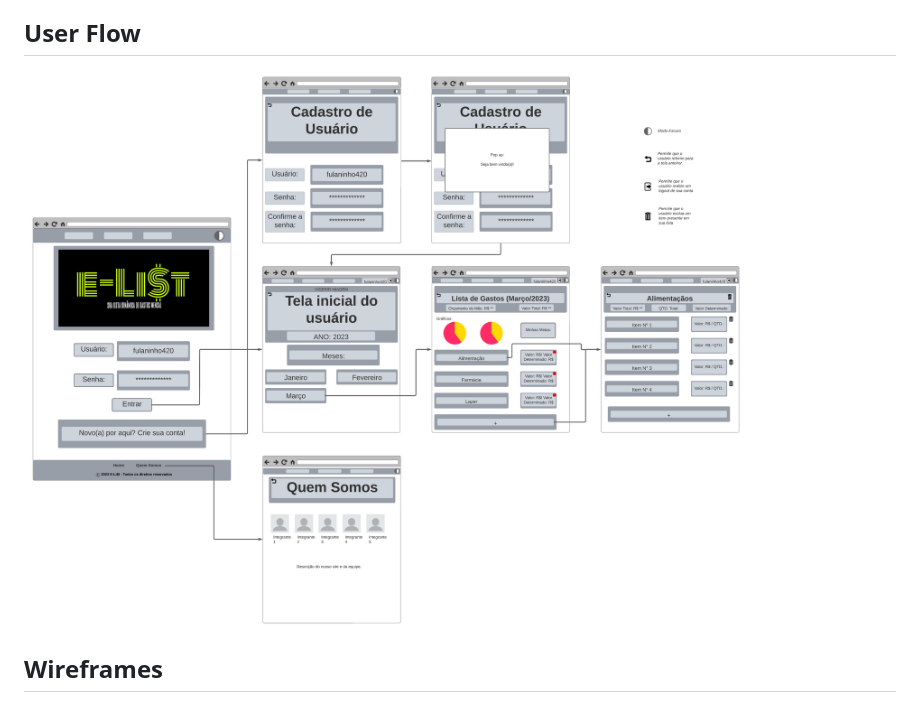
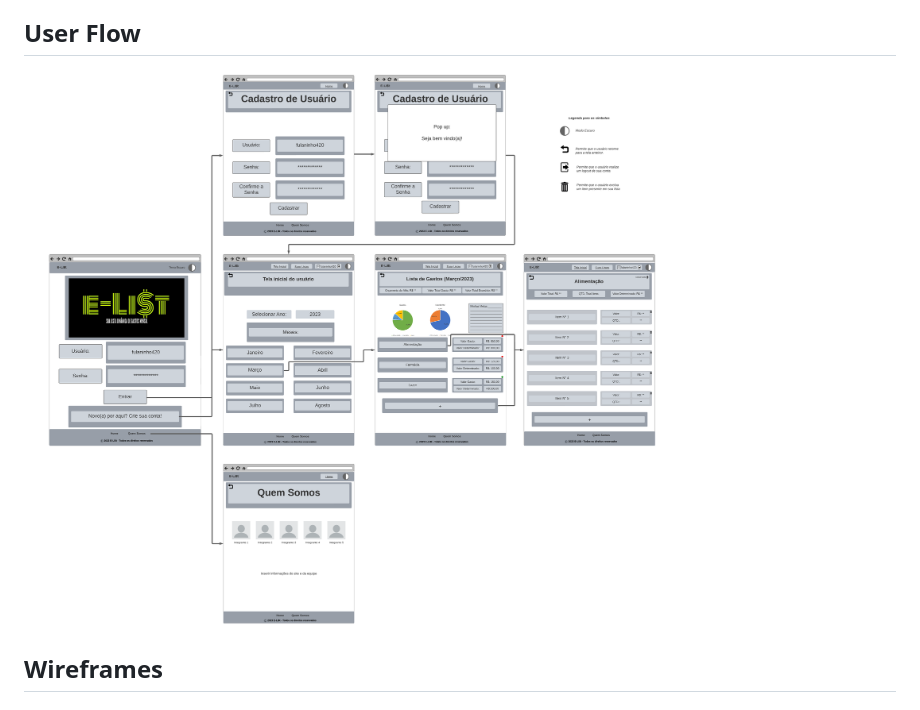
Before and after one commit to ICEI-PUC-Minas-PMV-SI/pmv-si-2023-1-e1-proj-web-t1-compras-do-mes, a Markdown page: docs/interface.md, the part around the change. Rendered like a GitHub page.

Commit message:
Alterada a imagem de user-flow #22

```diff
--- a/docs/interface.md
+++ b/docs/interface.md
@@ -7,7 +7,7 @@ O projeto de interface está organizado em 6 páginas, sendo elas: Tela inicial/
 
 ## User Flow
 
-![Exemplo de UserFlow](https://raw.githubusercontent.com/ICEI-PUC-Minas-PMV-SI/pmv-si-2023-1-e1-proj-web-t1-compras-do-mes/main/docs/img/User%20Flow/User%20Flow%20-%20E-Li%24t%20.png)
+![Exemplo de UserFlow](https://raw.githubusercontent.com/ICEI-PUC-Minas-PMV-SI/pmv-si-2023-1-e1-proj-web-t1-compras-do-mes/main/docs/img/User%20Flow/User-Flow%20v2.0.png)
 
 
 ## Wireframes
```
